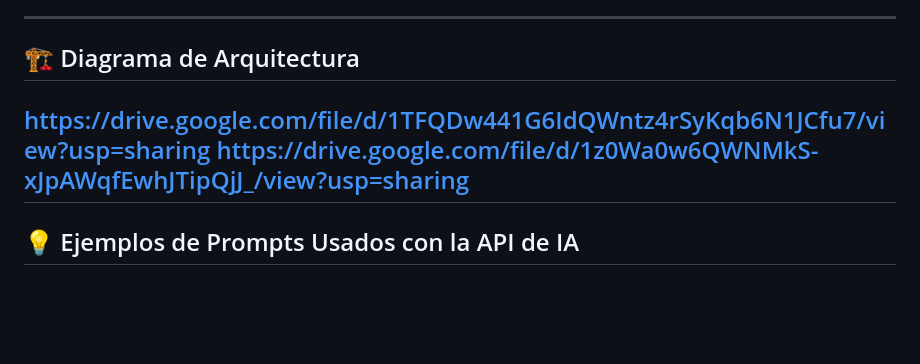
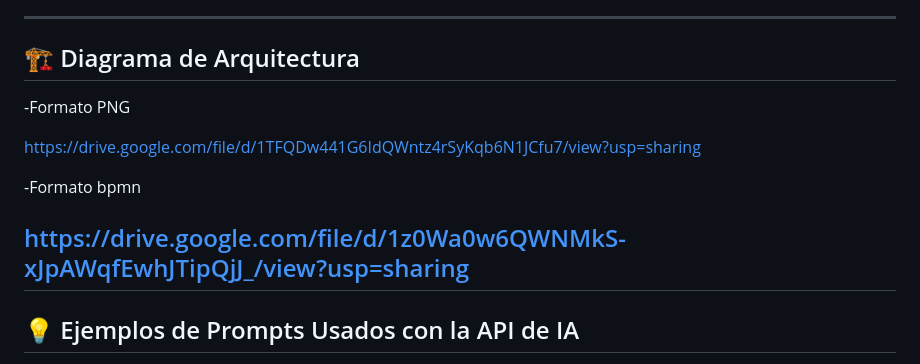
Before and after one commit to Jorge980527/SpeechDown-App, a Markdown page: README.md, the part around the change. GitHub-like rendering; blank space fills up the shorter version.

```diff
--- a/README.md
+++ b/README.md
@@ -133,7 +133,12 @@ cd ../frontend
 
 ## 🏗️ Diagrama de Arquitectura
 
+-Formato PNG
+
 https://drive.google.com/file/d/1TFQDw441G6IdQWntz4rSyKqb6N1JCfu7/view?usp=sharing
+
+-Formato bpmn
+
 https://drive.google.com/file/d/1z0Wa0w6QWNMkS-xJpAWqfEwhJTipQjJ_/view?usp=sharing
 ---
 
```
